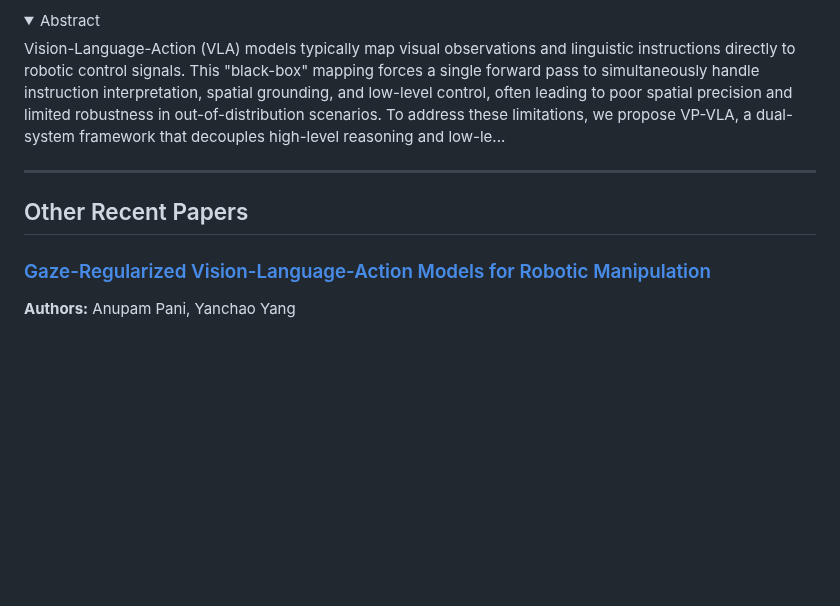
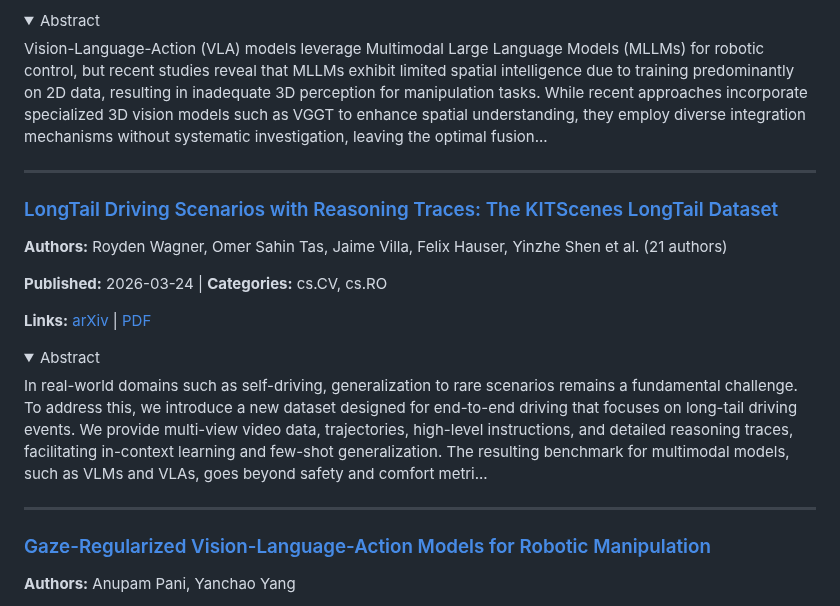
Before and after one commit to jonstephens85/awesome-embodied-ai, a Markdown page: digests/vla.md, the part around one of its changes. Drawn GitHub-style; folded sections open; blank space fills up the shorter version.

```diff
--- a/digests/vla.md
+++ b/digests/vla.md
@@ -91,13 +127,28 @@ Deploying learned robot manipulation policies in industrial settings requires ri
 <details>
 <summary>Abstract</summary>
 
-Vision-Language-Action (VLA) models typically map visual observations and linguistic instructions directly to robotic control signals. This "black-box" mapping forces a single forward pass to simultaneously handle instruction interpretation, spatial grounding, and low-level control, often leading to poor spatial precision and limited robustness in out-of-distribution scenarios. To address these limitations, we propose VP-VLA, a dual-system framework that decouples high-level reasoning and low-le...
+Vision-Language-Action (VLA) models leverage Multimodal Large Language Models (MLLMs) for robotic control, but recent studies reveal that MLLMs exhibit limited spatial intelligence due to training predominantly on 2D data, resulting in inadequate 3D perception for manipulation tasks. While recent approaches incorporate specialized 3D vision models such as VGGT to enhance spatial understanding, they employ diverse integration mechanisms without systematic investigation, leaving the optimal fusion...
 
 </details>
 
 ---
 
-## Other Recent Papers
+### [LongTail Driving Scenarios with Reasoning Traces: The KITScenes LongTail Dataset](https://arxiv.org/abs/2603.23607v1)
+
+**Authors:** Royden Wagner, Omer Sahin Tas, Jaime Villa, Felix Hauser, Yinzhe Shen et al. (21 authors)
+
+**Published:** 2026-03-24 | **Categories:** cs.CV, cs.RO
+
+**Links:** [arXiv](https://arxiv.org/abs/2603.23607v1) | [PDF](https://arxiv.org/pdf/2603.23607v1.pdf)
+
+<details>
+<summary>Abstract</summary>
+
+In real-world domains such as self-driving, generalization to rare scenarios remains a fundamental challenge. To address this, we introduce a new dataset designed for end-to-end driving that focuses on long-tail driving events. We provide multi-view video data, trajectories, high-level instructions, and detailed reasoning traces, facilitating in-context learning and few-shot generalization. The resulting benchmark for multimodal models, such as VLMs and VLAs, goes beyond safety and comfort metri...
+
+</details>
+
+---
 
 ### [Gaze-Regularized Vision-Language-Action Models for Robotic Manipulation](https://arxiv.org/abs/2603.23202v1)
 
```
Also changed, not shown: other parts of digests/vla.md (+47 -96 lines), digests/world_models.md (+110 -127 lines).
